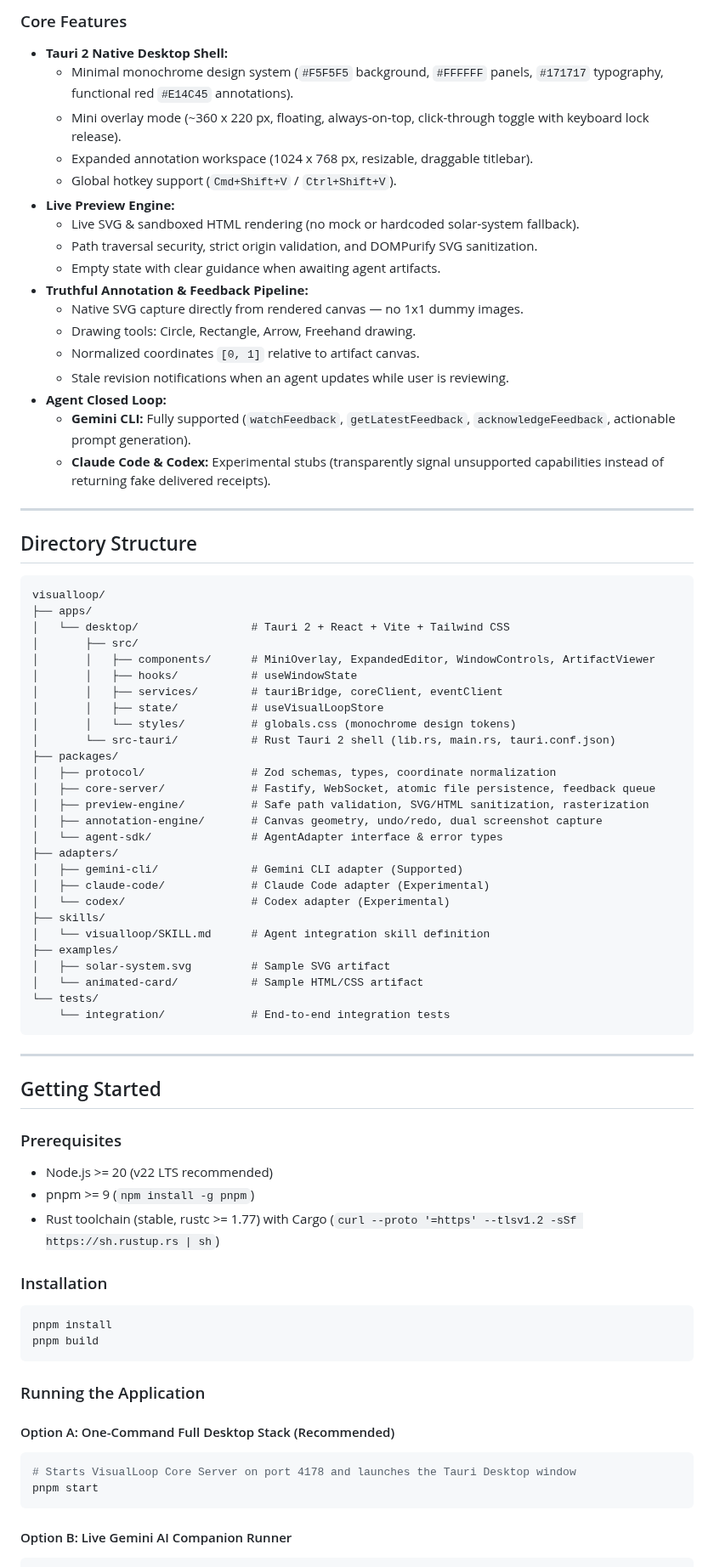
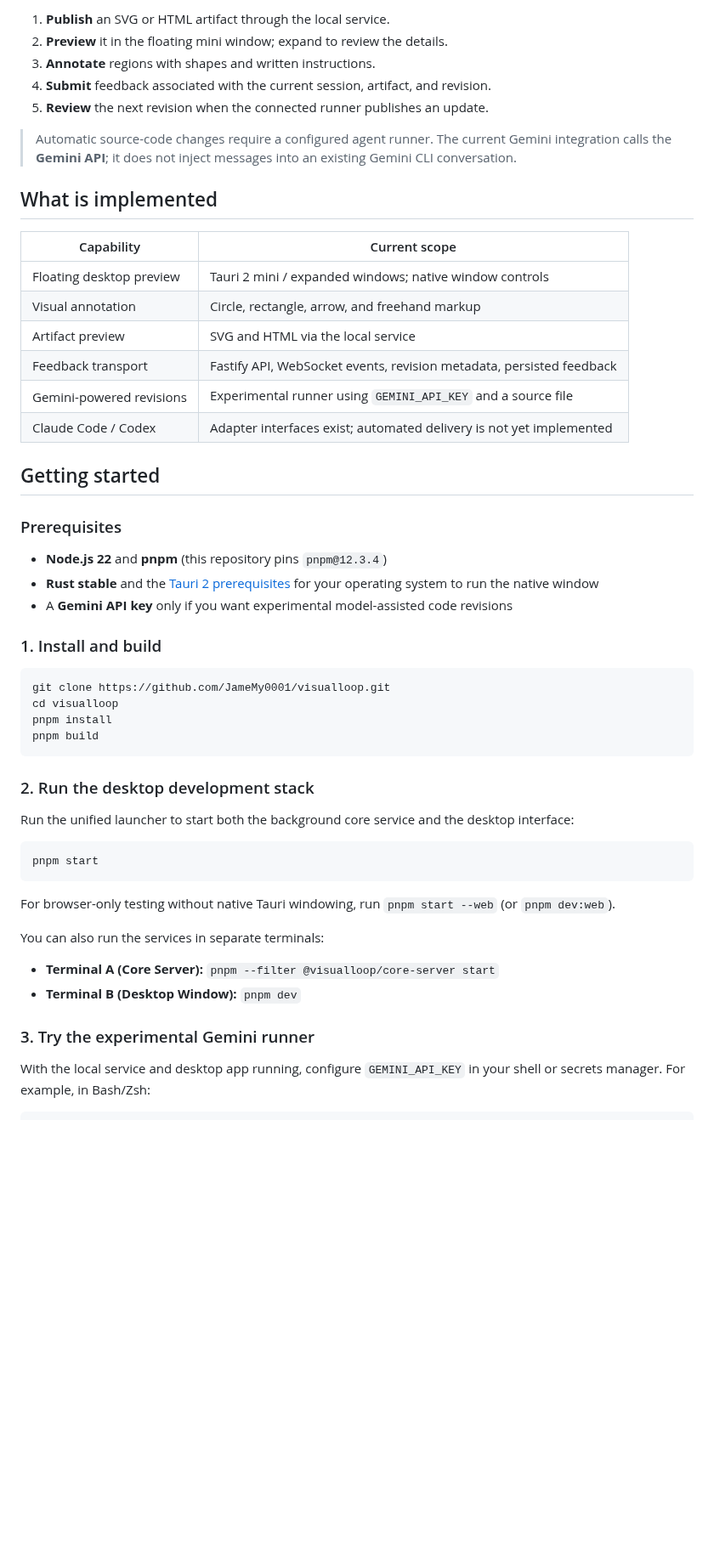
Before and after one commit to JameMy0001/visualloop, a Markdown page: README.md, the part around one of its changes. Shown at 85% size. Rendered like a GitHub page; blank space fills up the shorter version.

````diff
--- a/README.md
+++ b/README.md
@@ -35,83 +48,57 @@ VisualLoop is an open-source, local-first visual feedback companion for AI codin
 ```
 
-### Core Features
+1. **Publish** an SVG or HTML artifact through the local service.
+2. **Preview** it in the floating mini window; expand to review the details.
+3. **Annotate** regions with shapes and written instructions.
+4. **Submit** feedback associated with the current session, artifact, and revision.
+5. **Review** the next revision when the connected runner publishes an update.
 
-- **Tauri 2 Native Desktop Shell:**
-  - Minimal monochrome design system (`#F5F5F5` background, `#FFFFFF` panels, `#171717` typography, functional red `#E14C45` annotations).
-  - Mini overlay mode (~360 x 220 px, floating, always-on-top, click-through toggle with keyboard lock release).
-  - Expanded annotation workspace (1024 x 768 px, resizable, draggable titlebar).
-  - Global hotkey support (`Cmd+Shift+V` / `Ctrl+Shift+V`).
-- **Live Preview Engine:**
-  - Live SVG & sandboxed HTML rendering (no mock or hardcoded solar-system fallback).
-  - Path traversal security, strict origin validation, and DOMPurify SVG sanitization.
-  - Empty state with clear guidance when awaiting agent artifacts.
-- **Truthful Annotation & Feedback Pipeline:**
-  - Native SVG capture directly from rendered canvas — no 1x1 dummy images.
-  - Drawing tools: Circle, Rectangle, Arrow, Freehand drawing.
-  - Normalized coordinates `[0, 1]` relative to artifact canvas.
-  - Stale revision notifications when an agent updates while user is reviewing.
-- **Agent Closed Loop:**
-  - **Gemini CLI:** Fully supported (`watchFeedback`, `getLatestFeedback`, `acknowledgeFeedback`, actionable prompt generation).
-  - **Claude Code & Codex:** Experimental stubs (transparently signal unsupported capabilities instead of returning fake delivered receipts).
+> Automatic source-code changes require a configured agent runner. The current Gemini integration calls the **Gemini API**; it does not inject messages into an existing Gemini CLI conversation.
 
----
+## What is implemented
 
-## Directory Structure
+| Capability | Current scope |
+| --- | --- |
+| Floating desktop preview | Tauri 2 mini / expanded windows; native window controls |
+| Visual annotation | Circle, rectangle, arrow, and freehand markup |
+| Artifact preview | SVG and HTML via the local service |
+| Feedback transport | Fastify API, WebSocket events, revision metadata, persisted feedback |
+| Gemini-powered revisions | Experimental runner using `GEMINI_API_KEY` and a source file |
+| Claude Code / Codex | Adapter interfaces exist; automated delivery is not yet implemented |
 
-```text
-visualloop/
-├── apps/
-│   └── desktop/                 # Tauri 2 + React + Vite + Tailwind CSS
-│       ├── src/
-│       │   ├── components/      # MiniOverlay, ExpandedEditor, WindowControls, ArtifactViewer
-│       │   ├── hooks/           # useWindowState
-│       │   ├── services/        # tauriBridge, coreClient, eventClient
-│       │   ├── state/           # useVisualLoopStore
-│       │   └── styles/          # globals.css (monochrome design tokens)
-│       └── src-tauri/           # Rust Tauri 2 shell (lib.rs, main.rs, tauri.conf.json)
-├── packages/
-│   ├── protocol/                # Zod schemas, types, coordinate normalization
-│   ├── core-server/             # Fastify, WebSocket, atomic file persistence, feedback queue
-│   ├── preview-engine/          # Safe path validation, SVG/HTML sanitization, rasterization
-│   ├── annotation-engine/       # Canvas geometry, undo/redo, dual screenshot capture
-│   └── agent-sdk/               # AgentAdapter interface & error types
-├── adapters/
-│   ├── gemini-cli/              # Gemini CLI adapter (Supported)
-│   ├── claude-code/             # Claude Code adapter (Experimental)
-│   └── codex/                   # Codex adapter (Experimental)
-├── skills/
-│   └── visualloop/SKILL.md      # Agent integration skill definition
-├── examples/
-│   ├── solar-system.svg         # Sample SVG artifact
-│   └── animated-card/           # Sample HTML/CSS artifact
-└── tests/
-    └── integration/             # End-to-end integration tests
-```
-
----
-
-## Getting Started
+## Getting started
 
 ### Prerequisites
 
-- Node.js >= 20 (v22 LTS recommended)
-- pnpm >= 9 (`npm install -g pnpm`)
-- Rust toolchain (stable, rustc >= 1.77) with Cargo (`curl --proto '=https' --tlsv1.2 -sSf https://sh.rustup.rs | sh`)
+- **Node.js 22** and **pnpm** (this repository pins `pnpm@12.3.4`)
+- **Rust stable** and the [Tauri 2 prerequisites](https://v2.tauri.app/start/prerequisites/) for your operating system to run the native window
+- A **Gemini API key** only if you want experimental model-assisted code revisions
 
-### Installation
+### 1. Install and build
 
 ```bash
+git clone https://github.com/JameMy0001/visualloop.git
+cd visualloop
 pnpm install
 pnpm build
 ```
 
-### Running the Application
+### 2. Run the desktop development stack
 
-#### Option A: One-Command Full Desktop Stack (Recommended)
+Run the unified launcher to start both the background core service and the desktop interface:
+
 ```bash
-# Starts VisualLoop Core Server on port 4178 and launches the Tauri Desktop window
 pnpm start
 ```
 
-#### Option B: Live Gemini AI Companion Runner
+For browser-only testing without native Tauri windowing, run `pnpm start --web` (or `pnpm dev:web`).
+
+You can also run the services in separate terminals:
+- **Terminal A (Core Server):** `pnpm --filter @visualloop/core-server start`
+- **Terminal B (Desktop Window):** `pnpm dev`
+
+### 3. Try the experimental Gemini runner
+
+With the local service and desktop app running, configure `GEMINI_API_KEY` in your shell or secrets manager. For example, in Bash/Zsh:
+
 ```bash
````
Also changed, not shown: other parts of README.md (+89 -65 lines), docs/RELEASE_READINESS.md (added, +100 -0 lines), docs/assets/visualloop-demo.gif (added), 11 other files.
